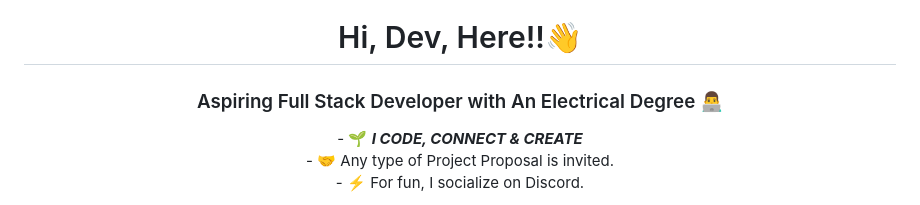
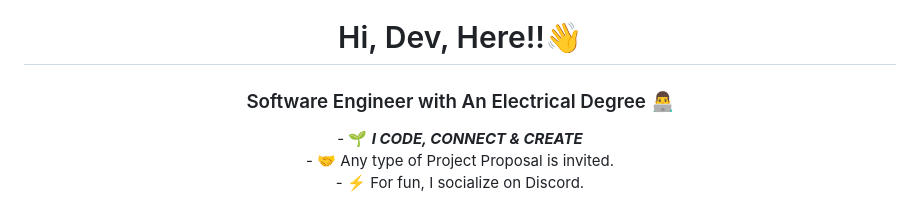
Before and after one commit to debasistripathy01/debasistripathy01, a Markdown page: README.md, the part around the change. Rendered like a GitHub page.

```diff
--- a/README.md
+++ b/README.md
@@ -1,5 +1,5 @@
 <h1 align="center">Hi, Dev, Here!!👋</h1>
-<h3 align="center"> Aspiring Full Stack Developer with An Electrical Degree 👨‍💻 </h3>
+<h3 align="center"> Software Engineer with An Electrical Degree 👨‍💻 </h3>
 <p align="center">
 -   🌱 <b><I>I CODE, CONNECT & CREATE</I></b> <br/>
 -   🤝 Any type of Project Proposal is invited. <br/>
```
